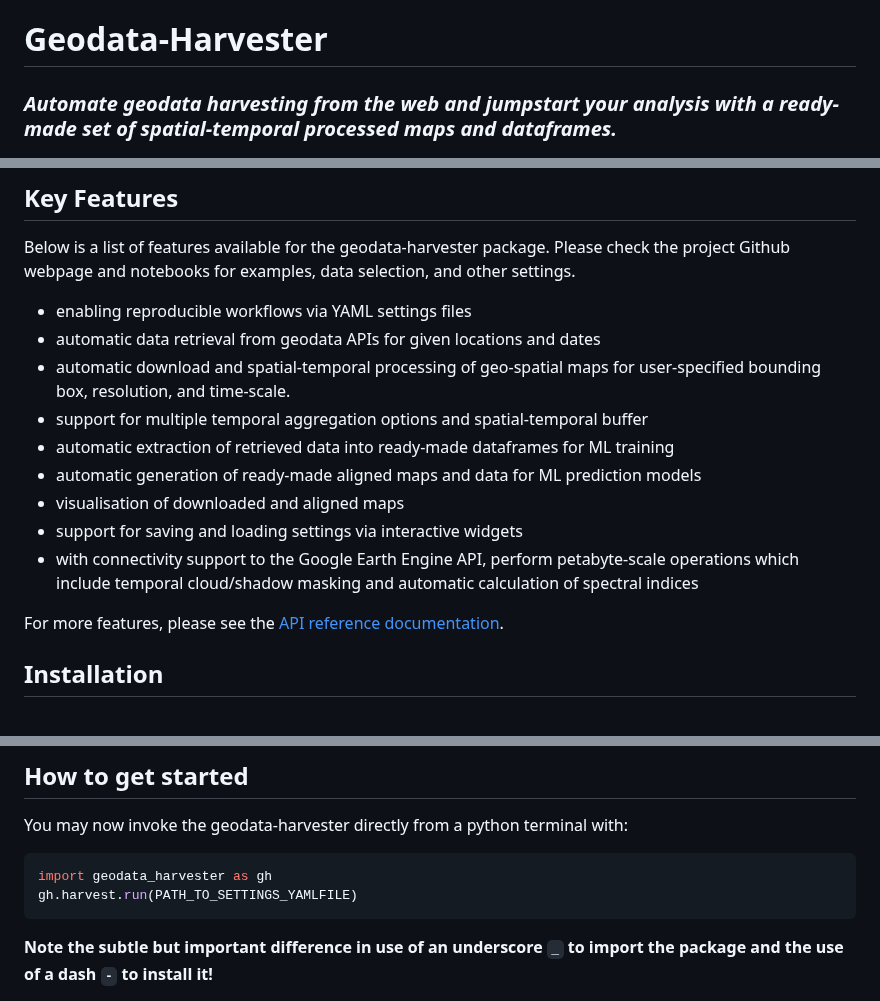
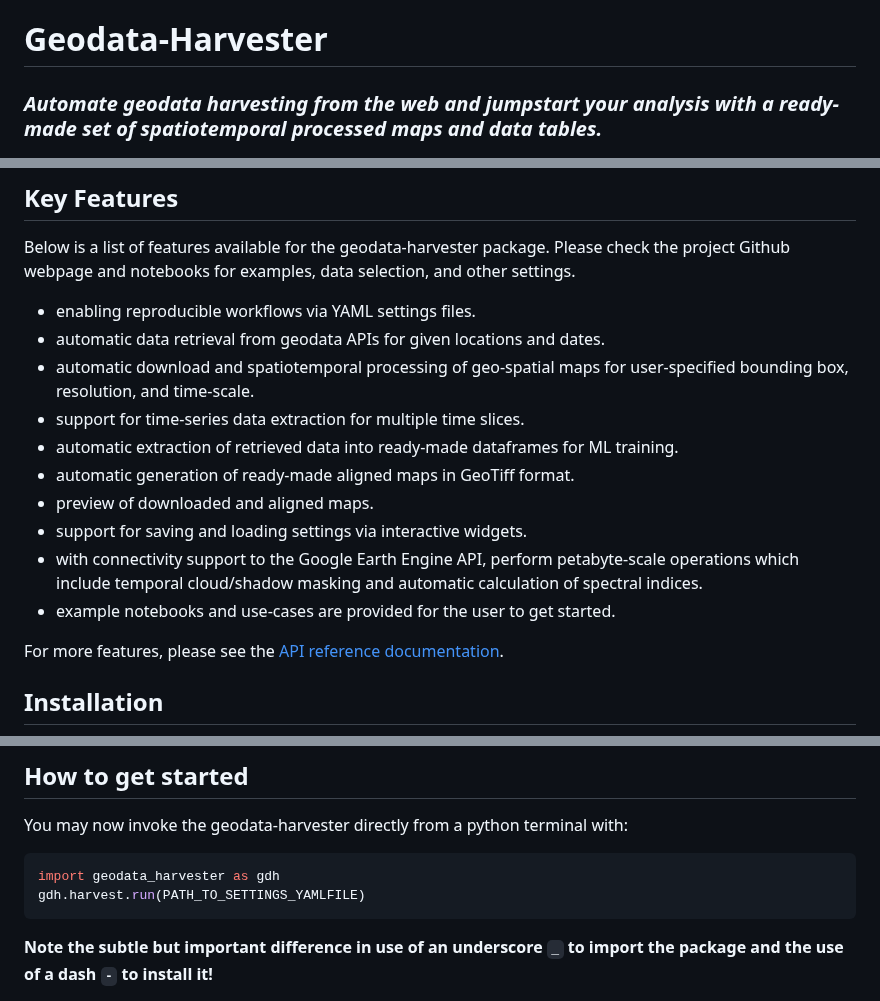
Before and after one commit to Sydney-Informatics-Hub/geodata-harvester, a Markdown page: README.md, 3 parts joined by grey strips. Drawn GitHub-style.

Commit message:
Update documentation

````diff
--- a/README.md
+++ b/README.md
@@ -1,6 +1,6 @@
 # Geodata-Harvester
 
-<h3><em>Automate geodata harvesting from the web and jumpstart your analysis with a ready-made set of spatial-temporal processed maps and dataframes.</em></h3>
+<h3><em>Automate geodata harvesting from the web and jumpstart your analysis with a ready-made set of spatiotemporal processed maps and data tables.</em></h3>
 
 <center><a><img src="quarto/images/dataharvester_logo.png" alt="Geodata-Harvester logo" width="100%"/></a></center>
 
@@ -73,15 +73,16 @@ Geodata-Harvester is designed as a modular and maintainable project in the form
 
 Below is a list of features available for the geodata-harvester package. Please check the project Github webpage and notebooks for examples, data selection, and other settings.
 
-- enabling reproducible workflows via YAML settings files
-- automatic data retrieval from geodata APIs for given locations and dates
-- automatic download and spatial-temporal processing of geo-spatial maps for user-specified bounding box, resolution, and time-scale.
-- support for multiple temporal aggregation options and spatial-temporal buffer
-- automatic extraction of retrieved data into ready-made dataframes for ML training
-- automatic generation of ready-made aligned maps and data for ML prediction models
-- visualisation of downloaded and aligned maps
-- support for saving and loading settings via interactive widgets
-- with connectivity support to the Google Earth Engine API, perform petabyte-scale operations which include temporal cloud/shadow masking and automatic calculation of spectral indices
+- enabling reproducible workflows via YAML settings files.
+- automatic data retrieval from geodata APIs for given locations and dates.
+- automatic download and spatiotemporal processing of geo-spatial maps for user-specified bounding box, resolution, and time-scale.
+- support for time-series data extraction for multiple time slices.
+- automatic extraction of retrieved data into ready-made dataframes for ML training.
+- automatic generation of ready-made aligned maps in GeoTiff format.
+- preview of downloaded and aligned maps.
+- support for saving and loading settings via interactive widgets.
+- with connectivity support to the Google Earth Engine API, perform petabyte-scale operations which include temporal cloud/shadow masking and automatic calculation of spectral indices.
+- example notebooks and use-cases are provided for the user to get started.
 
 For more features, please see the [API reference documentation](https://sydney-informatics-hub.github.io/geodata-harvester/API/geodata_harvester/index.html).
 
@@ -147,8 +148,8 @@ The Geodata-Harvester can be easily installed also on other cloud services (e.g.
 You may now invoke the geodata-harvester directly from a python terminal with:
 
 ```python
-import geodata_harvester as gh
-gh.harvest.run(PATH_TO_SETTINGS_YAMLFILE)
+import geodata_harvester as gdh
+gdh.harvest.run(PATH_TO_SETTINGS_YAMLFILE)
 ```
 
 **Note the subtle but important difference in use of an underscore `_` to import the package and the use of a dash `-` to install it!**
````
